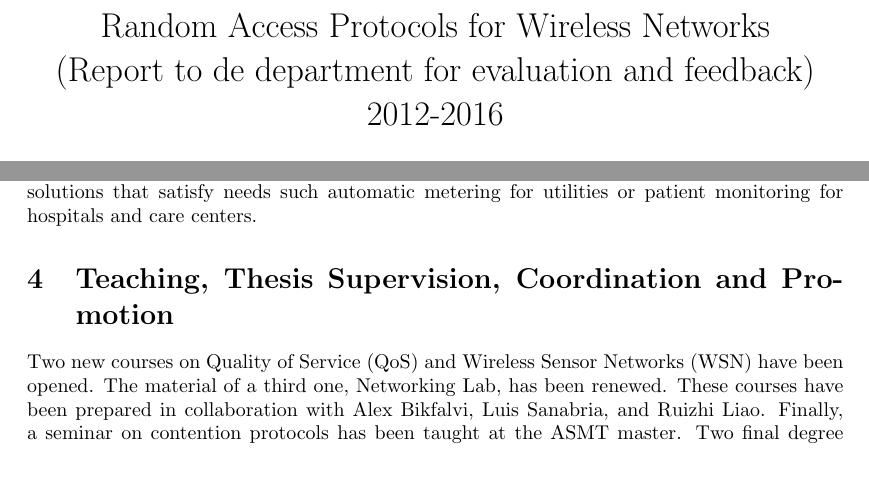
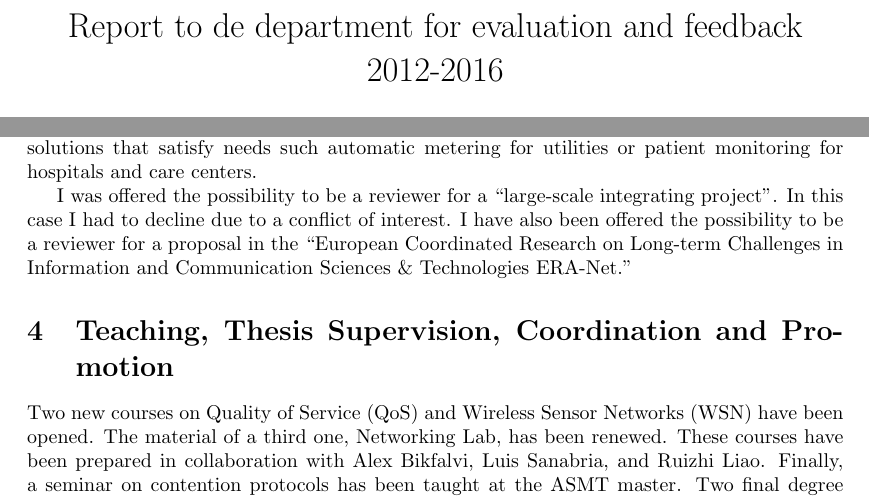
Before and after one commit to jbarcelo/research-plan, a LaTeX paper (barcelo_research_plan.tex): two parts of pages 1 and 5 of 6 before the commit and two parts of pages 1 and 5 of 7 after it, joined at a grey line, cut at the place of the change, the shorter picture padded with empty space. Compiled offline with LaTeX, dvips and Ghostscript.

Commit message:
project reviewer

```diff
--- a/barcelo_research_plan.tex
+++ b/barcelo_research_plan.tex
@@ -8,12 +8,14 @@
 \usepackage{geometry}
 \usepackage{setspace}
 \usepackage{psfrag}
+\usepackage{url}
+\usepackage{hyperref}
 \geometry{verbose,tmargin=30mm,bmargin=25mm,lmargin=33mm,rmargin=33mm}
 
 
 \begin{document}
 
-\title{Random Access Protocols for Wireless Networks\\ (Report to de department for evaluation and feedback) \\ 2012-2016 }
+\title{Report to de department for evaluation and feedback \\ 2012-2016 }
 
 \author{Jaume Barcelo}
 
@@ -196,6 +199,10 @@ An important aspect is the sharing of the gathered data.
 In the CISNETS (Plan Nacional), CONTADORES (Innpacto) and CUIDATS (Innpacto) project we strengthen the group position in the field of sensor network both in terms of research and technology transfer capabilities.
 Regarding research, we are considering the distributed construction of schedules that save energy.
 In terms of technology transfer, we want to construct solutions that satisfy needs such automatic metering for utilities or patient monitoring for hospitals and care centers.
+
+I was offered the possibility to be a reviewer for a ``large-scale integrating project''.
+In this case I had to decline due to a conflict of interest.
+I have also been offered the possibility to be a reviewer for a proposal in the ``European Coordinated Research on Long-term Challenges in Information and Communication Sciences \& Technologies ERA-Net.''
 
 \section{Teaching, Thesis Supervision, Coordination and Promotion}
 
```
Also changed, not shown: barcelo_research_plan.pdf, barcelo_research_plan.tex (4 more changed lines).
